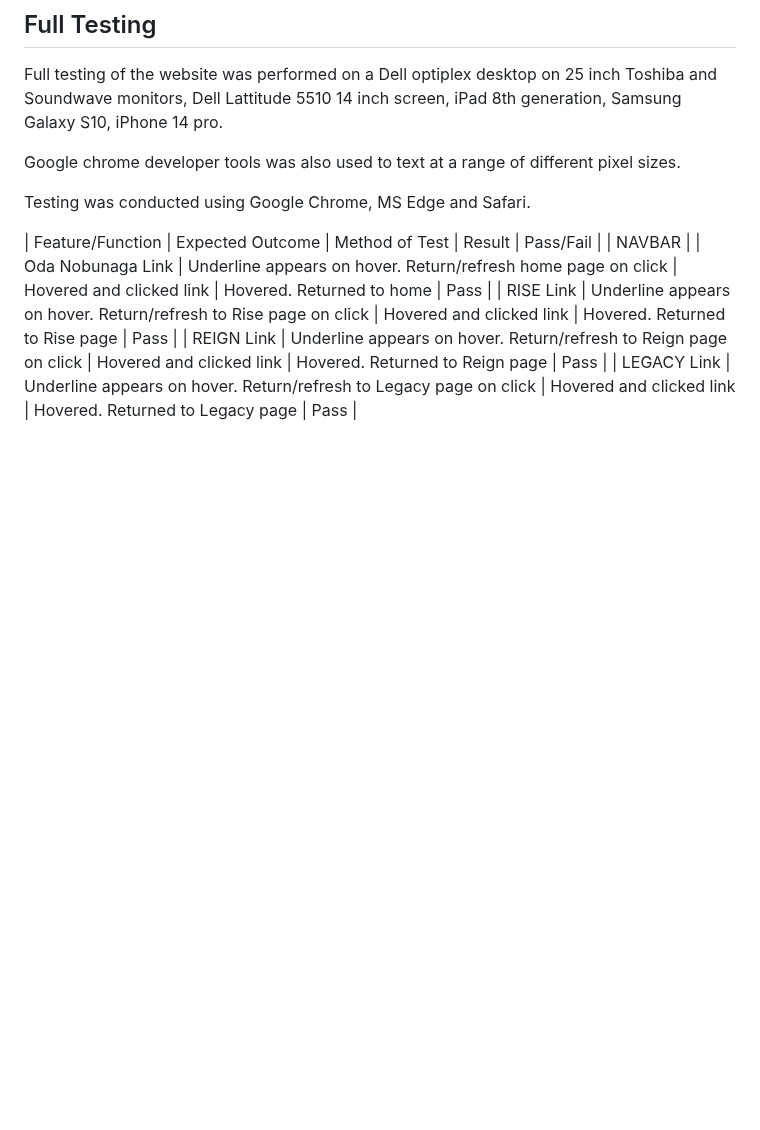
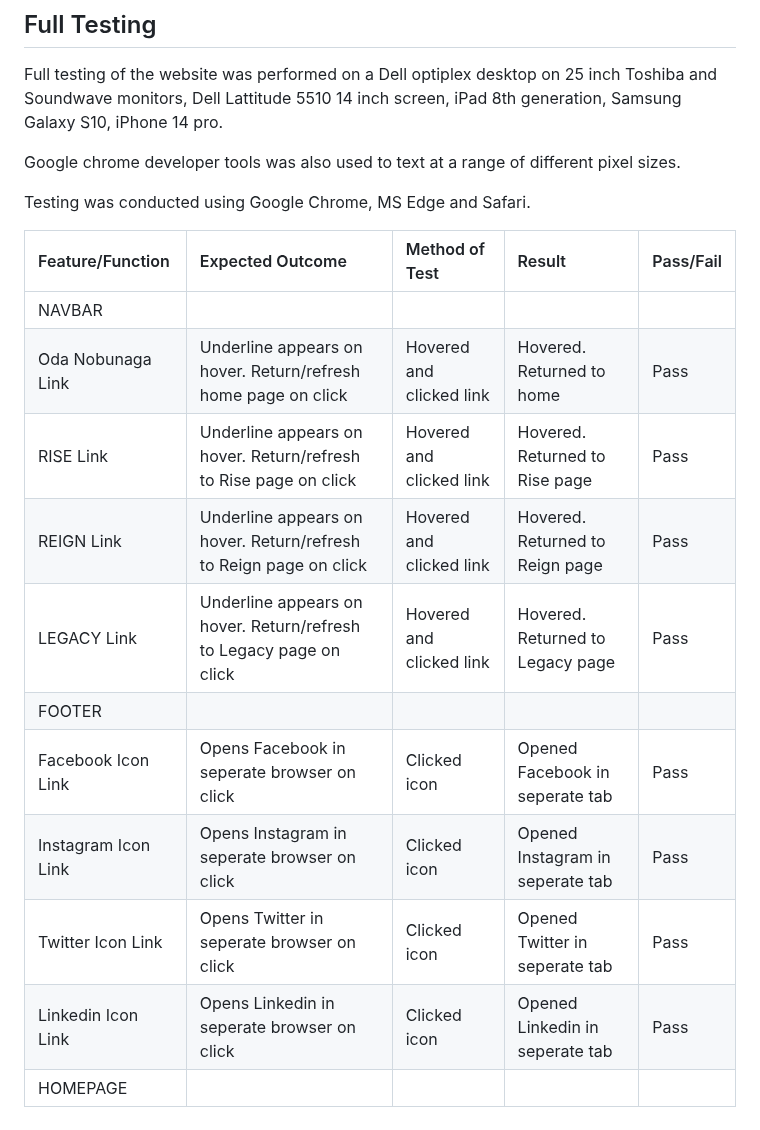
Before and after one commit to TomLiDev/Oda-Nobunagav1, a Markdown page: TESTING.md, the part around the change. Drawn GitHub-style; blank space fills up the shorter version.

Commit message:
add footer items to full testing on testing.md

```diff
--- a/TESTING.md
+++ b/TESTING.md
@@ -169,9 +169,16 @@ Google chrome developer tools was also used to text at a range of different pixe
 
 Testing was conducted using Google Chrome, MS Edge and Safari.
 
-| Feature/Function | Expected Outcome | Method of Test | Result | Pass/Fail |
-| NAVBAR |
-| Oda Nobunaga Link | Underline appears on hover. Return/refresh home page on click | Hovered and clicked link | Hovered. Returned to home | Pass |
-| RISE Link | Underline appears on hover. Return/refresh to Rise page on click | Hovered and clicked link | Hovered. Returned to Rise page | Pass |
-| REIGN Link | Underline appears on hover. Return/refresh to Reign page on click | Hovered and clicked link | Hovered. Returned to Reign page | Pass |
-| LEGACY Link | Underline appears on hover. Return/refresh to Legacy page on click | Hovered and clicked link | Hovered. Returned to Legacy page | Pass |
+| Feature/Function    | Expected Outcome                                                   | Method of Test           | Result                           | Pass/Fail |
+| :------------------ | :----------------------------------------------------------------- | :----------------------- | :------------------------------- | :-------- |
+| NAVBAR              |                                                                    |                          |                                  |
+| Oda Nobunaga Link   | Underline appears on hover. Return/refresh home page on click      | Hovered and clicked link | Hovered. Returned to home        | Pass      |
+| RISE Link           | Underline appears on hover. Return/refresh to Rise page on click   | Hovered and clicked link | Hovered. Returned to Rise page   | Pass      |
+| REIGN Link          | Underline appears on hover. Return/refresh to Reign page on click  | Hovered and clicked link | Hovered. Returned to Reign page  | Pass      |
+| LEGACY Link         | Underline appears on hover. Return/refresh to Legacy page on click | Hovered and clicked link | Hovered. Returned to Legacy page | Pass      |
+| FOOTER              |                                                                    |                          |                                  |
+| Facebook Icon Link  | Opens Facebook in seperate browser on click                        | Clicked icon             | Opened Facebook in seperate tab  | Pass      |
+| Instagram Icon Link | Opens Instagram in seperate browser on click                       | Clicked icon             | Opened Instagram in seperate tab | Pass      |
+| Twitter Icon Link   | Opens Twitter in seperate browser on click                         | Clicked icon             | Opened Twitter in seperate tab   | Pass      |
+| Linkedin Icon Link  | Opens Linkedin in seperate browser on click                        | Clicked icon             | Opened Linkedin in seperate tab  | Pass      |
+| HOMEPAGE            |                                                                    |                          |                                  |
```
